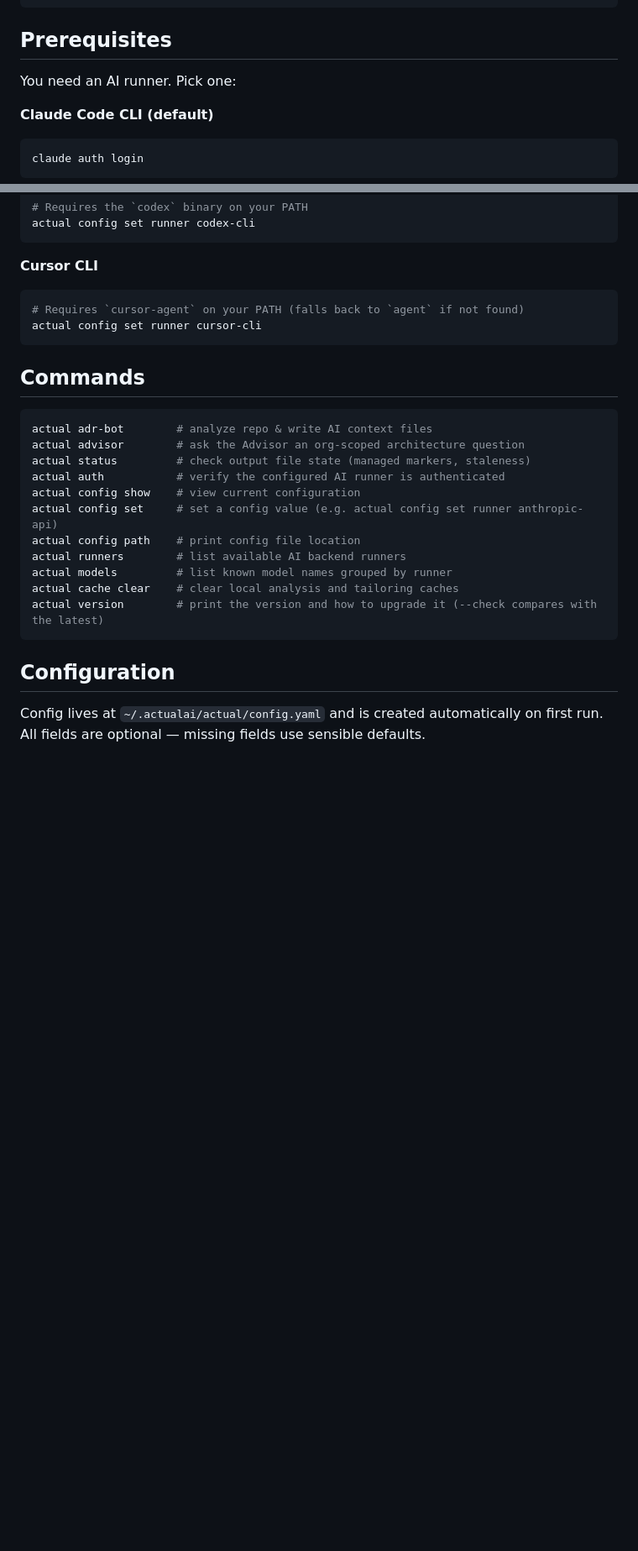
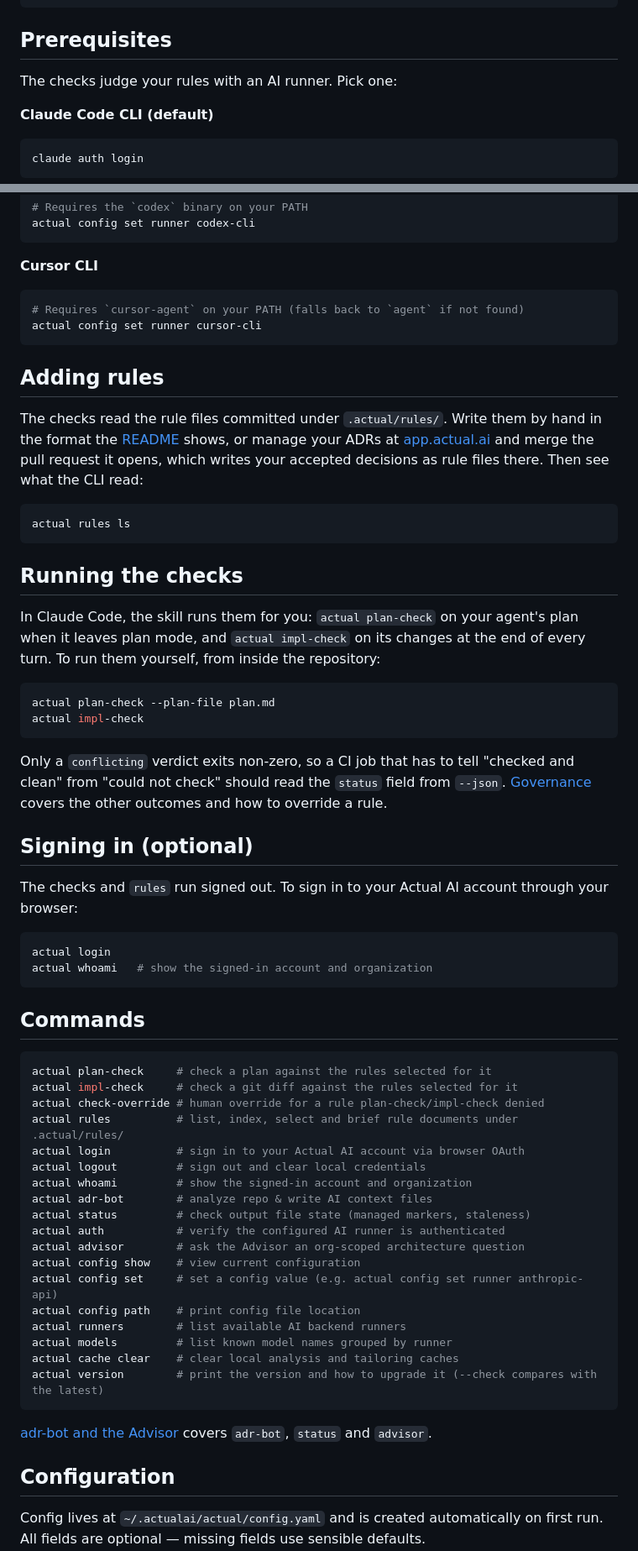
Before and after one commit to actual-software/actual-cli, a Markdown page: docs/GETTING_STARTED.md, 2 parts joined by grey strips. Shown at 84% size. Drawn GitHub-style; blank space fills up the shorter version.

Commit message:
docs: walk Getting Started through the skill, rules, the checks and sign-in
Installation starts with the plugin, and new sections on adding rules,
running the checks and optional sign-in replace the adr-bot and Advisor
walk-through. The command list puts the checks, rules and sign-in first.

City: city · Agent: local-core__builder-ci-wisp-ifqe28

````diff
--- a/docs/GETTING_STARTED.md
+++ b/docs/GETTING_STARTED.md
@@ -68,7 +86,7 @@ cargo install --git https://github.com/actual-software/actual-cli.git actual-cli
 
 ## Prerequisites
 
-You need an AI runner. Pick one:
+The checks judge your rules with an AI runner. Pick one:
 
 **Claude Code CLI (default)**
 ```bash
@@ -99,13 +117,48 @@ actual config set runner codex-cli
 actual config set runner cursor-cli
 ```
 
+## Adding rules
+
+The checks read the rule files committed under `.actual/rules/`. Write them by hand in the format the [README](../README.md#adding-rules) shows, or manage your ADRs at [app.actual.ai](https://app.actual.ai) and merge the pull request it opens, which writes your accepted decisions as rule files there. Then see what the CLI read:
+
+```bash
+actual rules ls
+```
+
+## Running the checks
+
+In Claude Code, the skill runs them for you: `actual plan-check` on your agent's plan when it leaves plan mode, and `actual impl-check` on its changes at the end of every turn. To run them yourself, from inside the repository:
+
+```bash
+actual plan-check --plan-file plan.md
+actual impl-check
+```
+
+Only a `conflicting` verdict exits non-zero, so a CI job that has to tell "checked and clean" from "could not check" should read the `status` field from `--json`. [Governance](HOW_IT_WORKS.md#governance) covers the other outcomes and how to override a rule.
+
+## Signing in (optional)
+
+The checks and `rules` run signed out. To sign in to your Actual AI account through your browser:
+
+```bash
+actual login
+actual whoami   # show the signed-in account and organization
+```
+
 ## Commands
 
 ```bash
+actual plan-check     # check a plan against the rules selected for it
+actual impl-check     # check a git diff against the rules selected for it
+actual check-override # human override for a rule plan-check/impl-check denied
+actual rules          # list, index, select and brief rule documents under .actual/rules/
+actual login          # sign in to your Actual AI account via browser OAuth
+actual logout         # sign out and clear local credentials
+actual whoami         # show the signed-in account and organization
 actual adr-bot        # analyze repo & write AI context files
-actual advisor        # ask the Advisor an org-scoped architecture question
 actual status         # check output file state (managed markers, staleness)
 actual auth           # verify the configured AI runner is authenticated
+actual advisor        # ask the Advisor an org-scoped architecture question
 actual config show    # view current configuration
 actual config set     # set a config value (e.g. actual config set runner anthropic-api)
 actual config path    # print config file location
@@ -114,6 +167,8 @@ actual models         # list known model names grouped by runner
 actual cache clear    # clear local analysis and tailoring caches
 actual version        # print the version and how to upgrade it (--check compares with the latest)
 ```
+
+[adr-bot and the Advisor](ADR_BOT_AND_ADVISOR.md) covers `adr-bot`, `status` and `advisor`.
 
 ## Configuration
 
````
Also changed, not shown: other parts of docs/GETTING_STARTED.md (+19 -1 lines).
